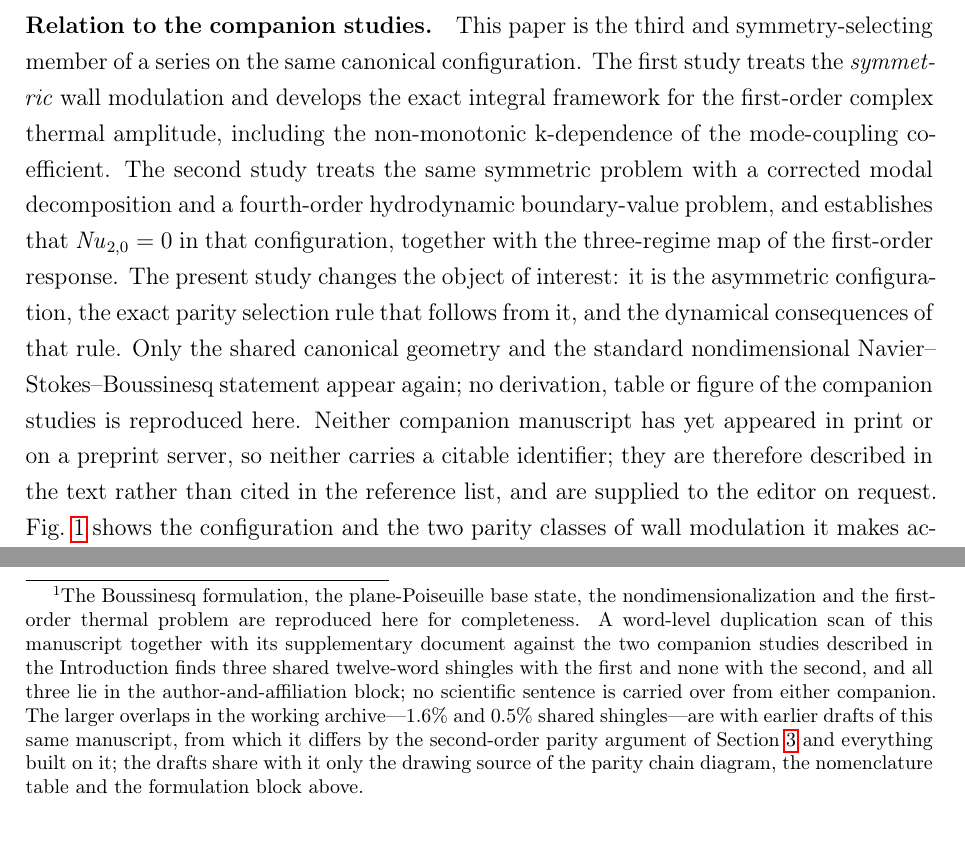
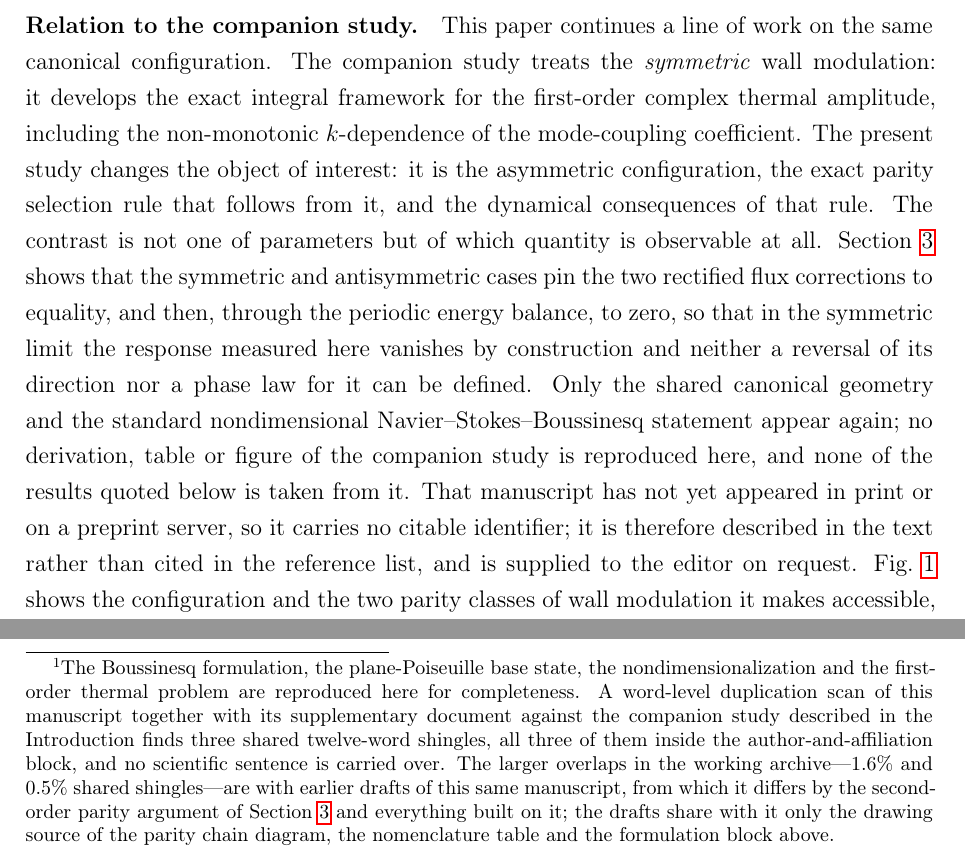
Before and after one commit to Ahmedalgeria778/symmetry_selected_thermal_pumping, a LaTeX paper (main_v2.tex): two parts of pages 5 and 6 of 42, joined at a grey line, cut so that both start at the same text. Compiled offline with pdfLaTeX.

Commit message:
Disclose only the companion study that is actually under review
Neither the letter nor the manuscript names the unsubmitted companion any more:
it carries no identifier and no reviewer can look it up, so mentioning it would
only invite a question the deposit cannot answer. The intro paragraph now
contrasts this paper with the study under review at this journal, and the
vanishing of the rectified flux in the symmetric limit is derived here rather
than attributed to unpublished work. The duplication gate still measures the
silent companion, so the safety net stays while the disclosure stays accurate.

```diff
--- a/main_v2.tex
+++ b/main_v2.tex
@@ -235,20 +235,23 @@ What is deliberately \emph{not} claimed is universality: the results are two-dim
 laminar, and restricted to the parameter domain where the second-order expansion is
 quantitatively controlled.
 
-\paragraph{Relation to the companion studies.}
-This paper is the third and symmetry-selecting member of a series on the same canonical
-configuration. The first study treats the \emph{symmetric} wall modulation and develops the exact
-integral framework for the first-order complex thermal amplitude, including the non-monotonic
-k-dependence of the mode-coupling coefficient. The second study treats the same symmetric problem
-with a corrected modal decomposition and a fourth-order hydrodynamic boundary-value problem, and
-establishes that $\Nu_{2,0}=0$ in that configuration, together with the three-regime map of the
-first-order response. The present study changes the object of interest: it is the asymmetric
-configuration, the exact parity selection rule that follows from it, and the dynamical
-consequences of that rule. Only the shared canonical geometry and the standard nondimensional
+\paragraph{Relation to the companion study.}
+This paper continues a line of work on the same canonical configuration. The companion study
+treats the \emph{symmetric} wall modulation: it develops the exact integral framework for the
+first-order complex thermal amplitude, including the non-monotonic
+$k$-dependence of the mode-coupling coefficient. The present study changes the object of
+interest: it is the asymmetric configuration, the exact parity selection rule that follows from
+it, and the dynamical consequences of that rule. The contrast is not one of parameters but of
+which quantity is observable at all. Section~\ref{sec:symmetry_law} shows that the symmetric and
+antisymmetric cases pin the two rectified flux corrections to equality, and then, through the
+periodic energy balance, to zero, so that in the symmetric limit the response measured here
+vanishes by construction and neither a reversal of its direction nor a phase law for it can be
+defined. Only the shared canonical geometry and the standard nondimensional
 Navier--Stokes--Boussinesq statement appear again; no derivation, table or figure of the
-companion studies is reproduced here. Neither companion manuscript has yet appeared in print or
-on a preprint server, so neither carries a citable identifier; they are therefore described in
-the text rather than cited in the reference list, and are supplied to the editor on request.
+companion study is reproduced here, and none of the results quoted below is taken from it.
+That manuscript has not yet appeared in print or on a preprint server, so it carries no citable
+identifier; it is therefore described in the text rather than cited in the reference list, and
+is supplied to the editor on request.
 Fig.~\ref{fig:schematic_geometry} shows the configuration and the two parity classes of wall
 modulation it makes accessible, and Fig.~\ref{fig:logic_diagram} traces the chain from wall
 symmetry to the admissible second-order response.
@@ -285,10 +288,10 @@ A laminar, incompressible Newtonian fluid flows steadily through a vertical para
 walls at $Y=\pm1$.\footnote{The Boussinesq formulation, the plane-Poiseuille base state, the
 nondimensionalization and the first-order thermal problem are reproduced here for completeness.
 A word-level duplication scan of this manuscript together with its supplementary
-document against the two companion studies described in
-the Introduction finds three shared twelve-word shingles with the first and none with the second,
-and all three lie in the author-and-affiliation block; no scientific sentence is carried over from
-either companion. The larger overlaps in the working archive---$1.6\%$ and $0.5\%$ shared
+document against the companion study described in
+the Introduction finds three shared twelve-word shingles, all three of them inside the
+author-and-affiliation block, and no scientific sentence is carried over. The larger
+overlaps in the working archive---$1.6\%$ and $0.5\%$ shared
 shingles---are with earlier drafts of this same manuscript, from which it differs by the second-order
 parity argument of Section~\ref{sec:symmetry_law} and everything built on it; the drafts share with
 it only the drawing source of the parity chain diagram, the nomenclature table and the formulation
```
Also changed, not shown: cover_letter_NHTB_v2.tex (+4 -4 lines), manuscript/main_v2.pdf, 3 other files.
